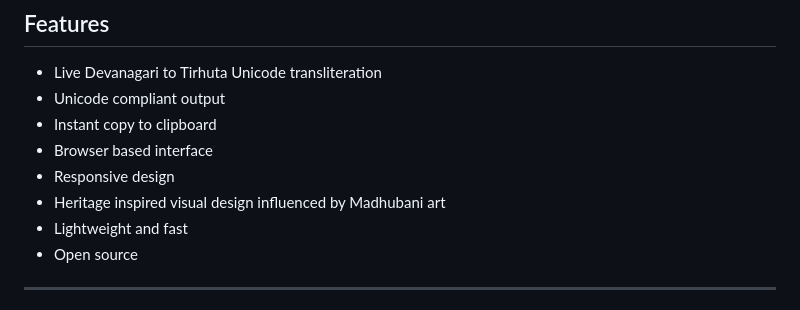
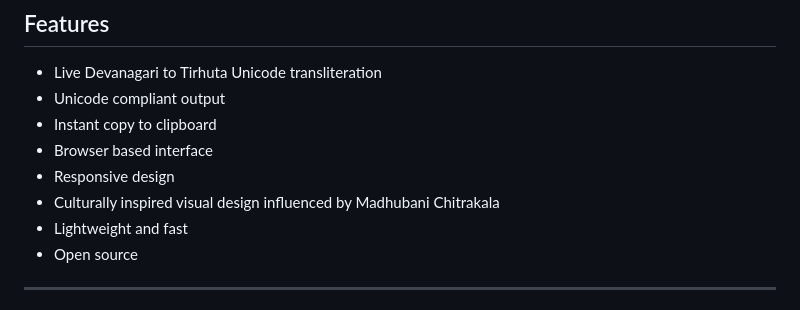
Before and after one commit to shrey3suman/tirhuta-lipi, a Markdown page: README.md, the part around the change. Drawn GitHub-style.

```diff
--- a/README.md
+++ b/README.md
@@ -45,7 +45,7 @@ The long term objective is to contribute to the digital accessibility, preservat
 - Instant copy to clipboard
 - Browser based interface
 - Responsive design
-- Heritage inspired visual design influenced by Madhubani art
+- Culturally inspired visual design influenced by Madhubani Chitrakala
 - Lightweight and fast
 - Open source
 
```
